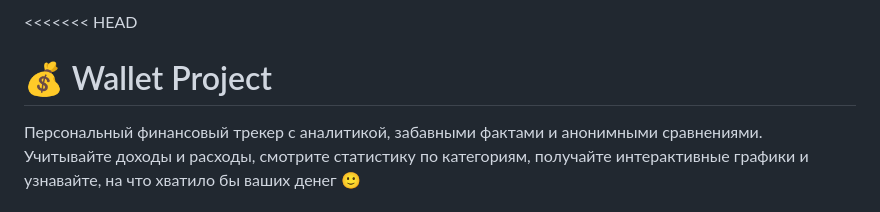
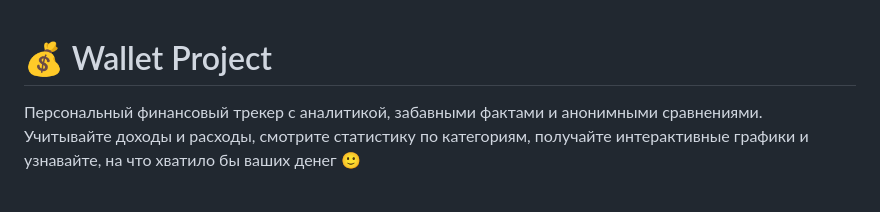
Before and after one commit to banikhlh/Wallet-project, a Markdown page: README.md, the part around the change. GitHub-like rendering.

```diff
--- a/README.md
+++ b/README.md
@@ -1,4 +1,3 @@
-<<<<<<< HEAD
 # 💰 Wallet Project
 
 Персональный финансовый трекер с аналитикой, забавными фактами и анонимными сравнениями.
```
